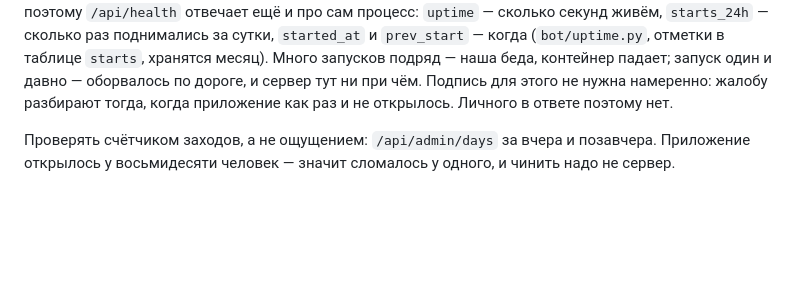
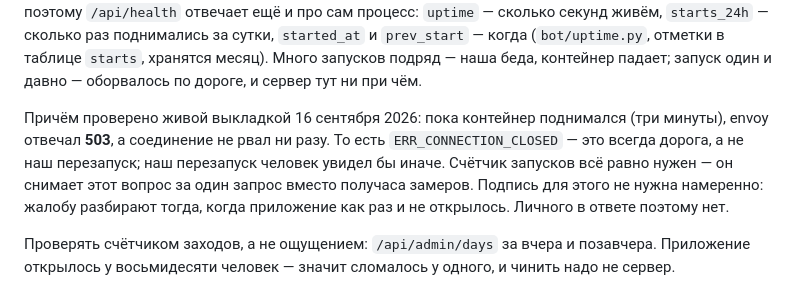
Before and after one commit to rouk69/miet-app, a Markdown page: CLAUDE.md, the part around the change. GitHub-like rendering; blank space fills up the shorter version.

Commit message:
Перезапуск виден как 503, а не как обрыв
Счётчик запусков заводился с мыслью, что оборванное соединение у
человека — это наш поднимающийся контейнер. Живая выкладка показала
обратное: все три минуты, пока процесс не слушал порт, envoy честно
отвечал 503 и ни разу не закрыл соединение молча.

Значит ERR_CONNECTION_CLOSED к нам отношения не имеет и ищется в дороге
до нас. Записано в CLAUDE.md, чтобы следующий заход не начинался с той
же гипотезы.

Co-Authored-By: Claude Opus 5 <noreply@anthropic.com>
Claude-Session: https://claude.ai/code/session_01LyQL9qmFFKiCPDXVuHqRRh

```diff
--- a/CLAUDE.md
+++ b/CLAUDE.md
@@ -662,6 +662,13 @@ webapp_link()` подставляет её в адрес (`?group=…&v=…`),
 `prev_start` — когда (`bot/uptime.py`, отметки в таблице `starts`,
 хранятся месяц). Много запусков подряд — наша беда, контейнер падает;
 запуск один и давно — оборвалось по дороге, и сервер тут ни при чём.
+
+Причём проверено живой выкладкой 16 сентября 2026: пока контейнер
+поднимался (три минуты), envoy отвечал **503**, а соединение не рвал ни
+разу. То есть `ERR_CONNECTION_CLOSED` — это всегда дорога, а не наш
+перезапуск; наш перезапуск человек увидел бы иначе. Счётчик запусков
+всё равно нужен — он снимает этот вопрос за один запрос вместо
+получаса замеров.
 Подпись для этого не нужна намеренно: жалобу разбирают тогда, когда
 приложение как раз и не открылось. Личного в ответе поэтому нет.
 
```
